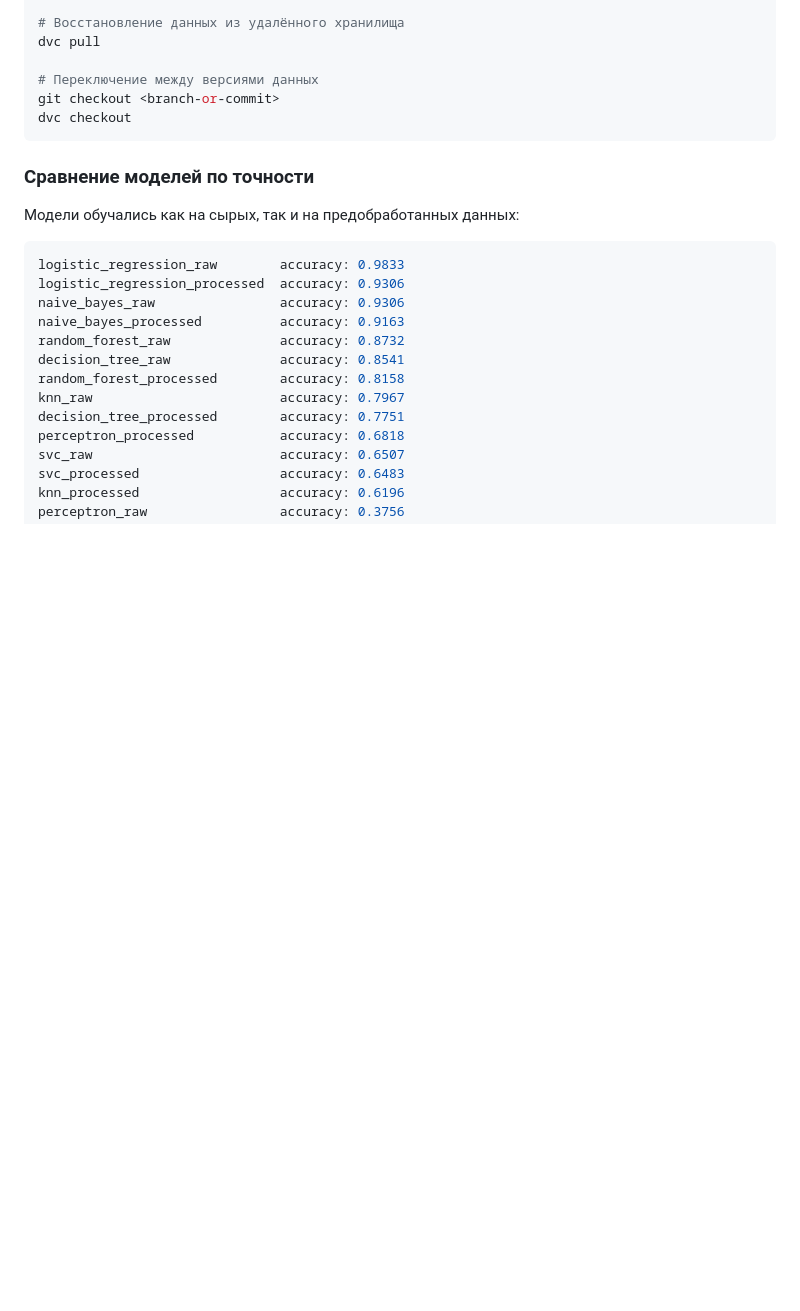
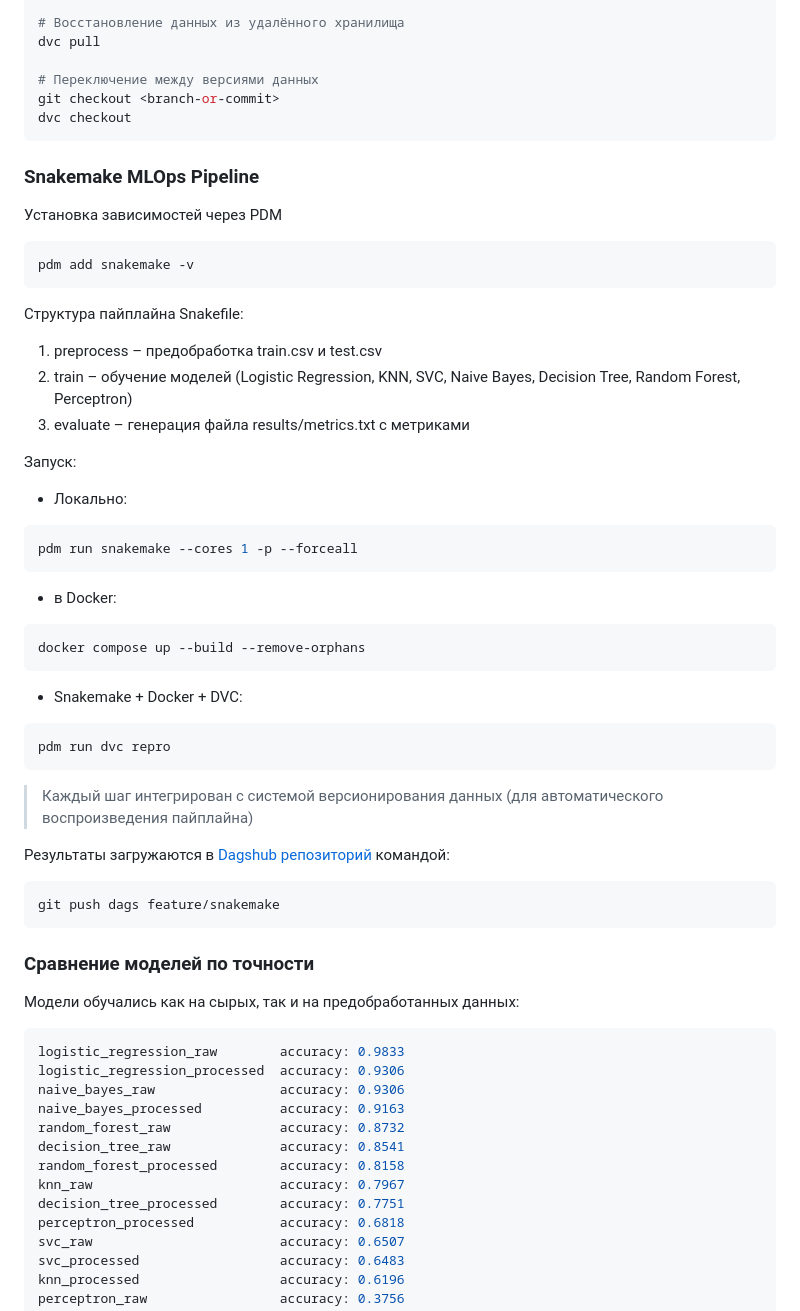
Before and after one commit to katimanova/mlops_titanic, a Markdown page: README.md, the part around the change. Rendered like a GitHub page; blank space fills up the shorter version.

Commit message:
add update readme with info about snakemake

````diff
--- a/README.md
+++ b/README.md
@@ -74,6 +74,38 @@ git checkout <branch-or-commit>
 dvc checkout
 ```
 
+### Snakemake MLOps Pipeline
+Установка зависимостей через PDM
+```bash
+pdm add snakemake -v
+```
+Структура пайплайна Snakefile:
+1.	preprocess – предобработка train.csv и test.csv
+2.	train – обучение моделей (Logistic Regression, KNN, SVC, Naive Bayes, Decision Tree, Random Forest, Perceptron)
+3.	evaluate – генерация файла results/metrics.txt с метриками
+
+Запуск:
+- Локально:
+```bash
+pdm run snakemake --cores 1 -p --forceall
+```
+
+- в Docker:
+```bash
+docker compose up --build --remove-orphans
+```
+- Snakemake + Docker + DVC:
+
+```bash
+pdm run dvc repro
+```
+> Каждый шаг интегрирован с системой версионирования данных (для автоматического воспроизведения пайплайна)
+
+Результаты загружаются в [Dagshub репозиторий](https://dagshub.com/katimanova/mlops_titanic) командой:
+```bash
+git push dags feature/snakemake
+```
+
 ### Сравнение моделей по точности
 
 Модели обучались как на сырых, так и на предобработанных данных:
````
